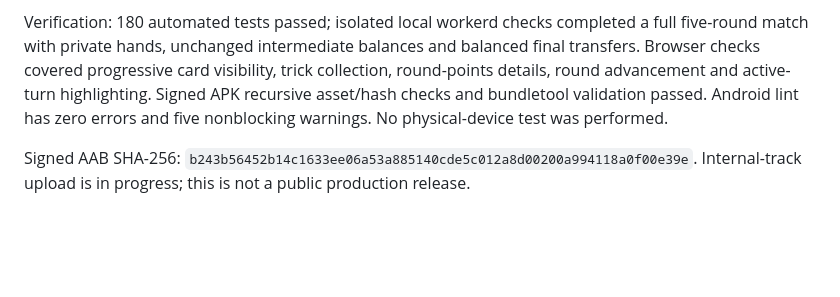
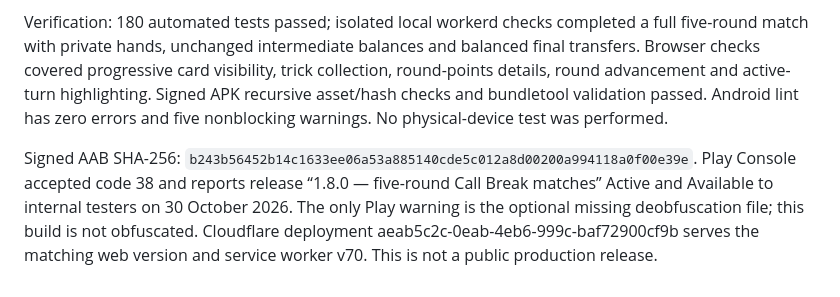
Before and after one commit to sudip-parajuli/dashain-cards, a Markdown page: docs/PLAY_RELEASE.md, the part around the change. Rendered like a GitHub page; blank space fills up the shorter version.

Commit message:
Record verified 1.8.0 internal rollout

```diff
--- a/docs/PLAY_RELEASE.md
+++ b/docs/PLAY_RELEASE.md
@@ -86,4 +86,4 @@ Cards appear progressively during distribution, Call Break tricks animate toward
 
 Verification: 180 automated tests passed; isolated local workerd checks completed a full five-round match with private hands, unchanged intermediate balances and balanced final transfers. Browser checks covered progressive card visibility, trick collection, round-points details, round advancement and active-turn highlighting. Signed APK recursive asset/hash checks and bundletool validation passed. Android lint has zero errors and five nonblocking warnings. No physical-device test was performed.
 
-Signed AAB SHA-256: `b243b56452b14c1633ee06a53a885140cde5c012a8d00200a994118a0f00e39e`. Internal-track upload is in progress; this is not a public production release.
+Signed AAB SHA-256: `b243b56452b14c1633ee06a53a885140cde5c012a8d00200a994118a0f00e39e`. Play Console accepted code 38 and reports release “1.8.0 — five-round Call Break matches” Active and Available to internal testers on 30 October 2026. The only Play warning is the optional missing deobfuscation file; this build is not obfuscated. Cloudflare deployment aeab5c2c-0eab-4eb6-999c-baf72900cf9b serves the matching web version and service worker v70. This is not a public production release.
```
